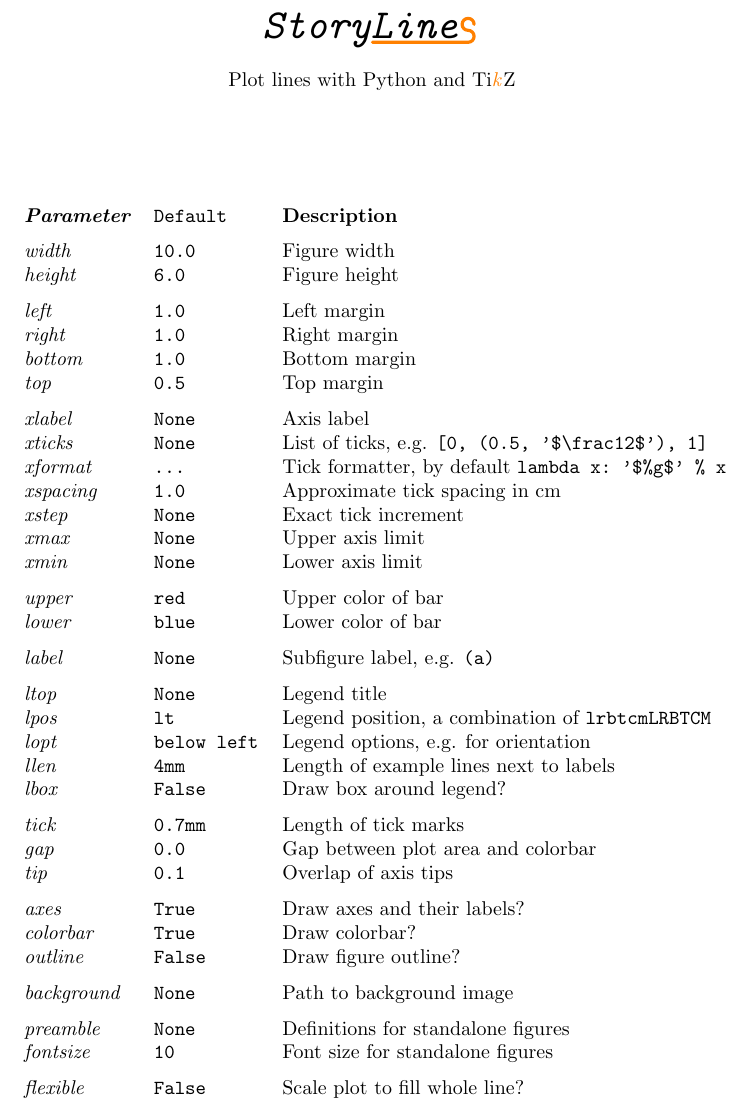
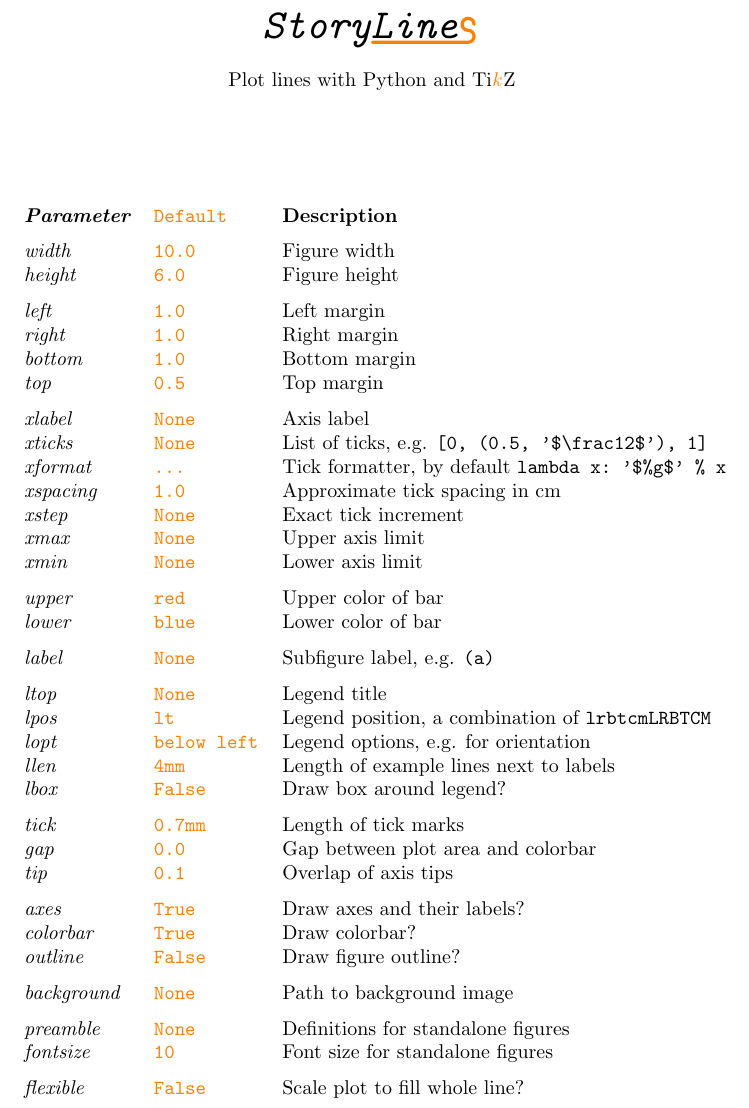
Before and after one commit to janberges/StoryLines, a LaTeX document (README.tex): part of the page, cut so that both start at the same text. Compiled offline with pdfLaTeX.

Commit message:
Make column with parameter defaults orange

```diff
--- a/README.tex
+++ b/README.tex
@@ -22,7 +22,7 @@
   Plot lines with Python and Ti\textcolor{orange}{\textit{k}}Z
   \vspace{2cm}
 
-  \begin{tabular}{>{\it} l >{\tt} l l}
+  \begin{tabular}{>{\it} l >{\tt \color{orange}} l l}
     \textbf{Parameter} & \textbf{Default} & \textbf{Description} \\
     [\spacing]
     width & 10.0 & Figure width \\
```
